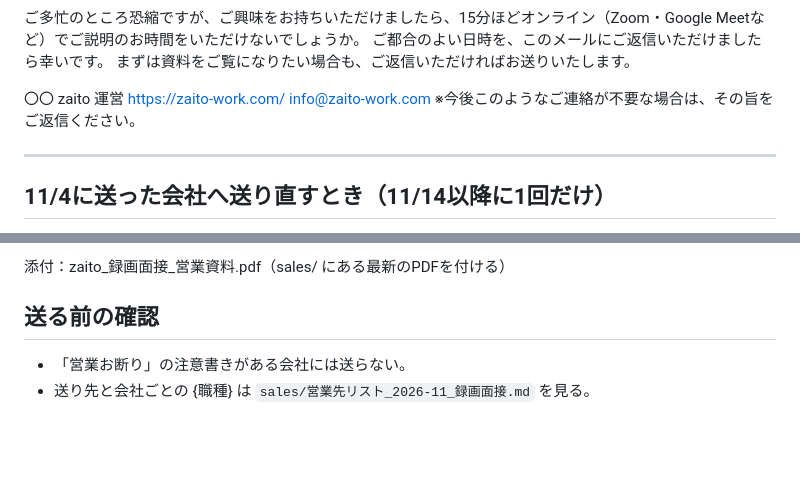
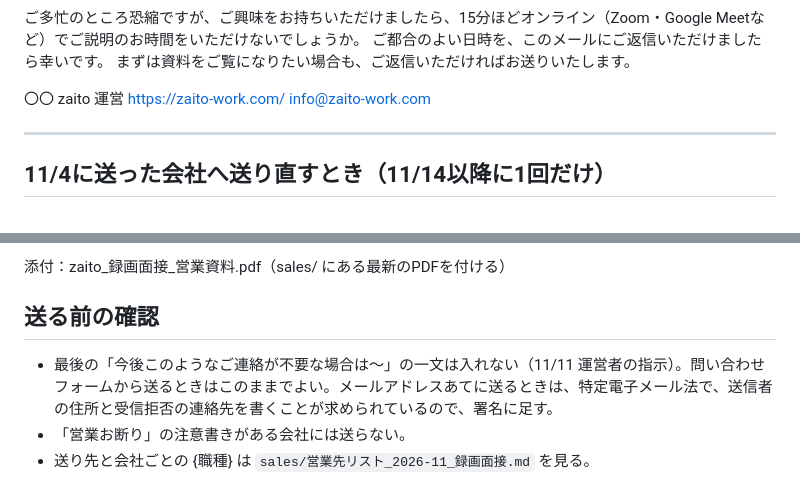
Before and after one commit to okonomidonn/test, a Markdown page: sales/営業文_2026-11_v5_就業格差と録画面接.md, 2 parts joined by grey strips. Drawn GitHub-style; blank space fills up the shorter version.

Commit message:
営業文の第5版から、最後の「今後このようなご連絡が不要な場合は」の一文を外す（メールで送るときの注意は残す）
Co-Authored-By: Claude Opus 5.5 <noreply@anthropic.com>
Claude-Session: https://claude.ai/code/session_01Nc8VBXCZiKQdU3ws5s6smf

```diff
--- a/sales/営業文_2026-11_v5_就業格差と録画面接.md
+++ b/sales/営業文_2026-11_v5_就業格差と録画面接.md
@@ -38,7 +38,6 @@ zaitoでは、面接の手間を減らせるよう、次の形で応募を受け
 zaito 運営
 https://zaito-work.com/
 info@zaito-work.com
-※今後このようなご連絡が不要な場合は、その旨をご返信ください。
 
 ---
 
@@ -72,5 +71,6 @@ info@zaito-work.com
 添付：zaito_録画面接_営業資料.pdf（sales/ にある最新のPDFを付ける）
 
 ## 送る前の確認
+- 最後の「今後このようなご連絡が不要な場合は〜」の一文は入れない（11/11 運営者の指示）。問い合わせフォームから送るときはこのままでよい。メールアドレスあてに送るときは、特定電子メール法で、送信者の住所と受信拒否の連絡先を書くことが求められているので、署名に足す。
 - 「営業お断り」の注意書きがある会社には送らない。
 - 送り先と会社ごとの {職種} は `sales/営業先リスト_2026-11_録画面接.md` を見る。
```
